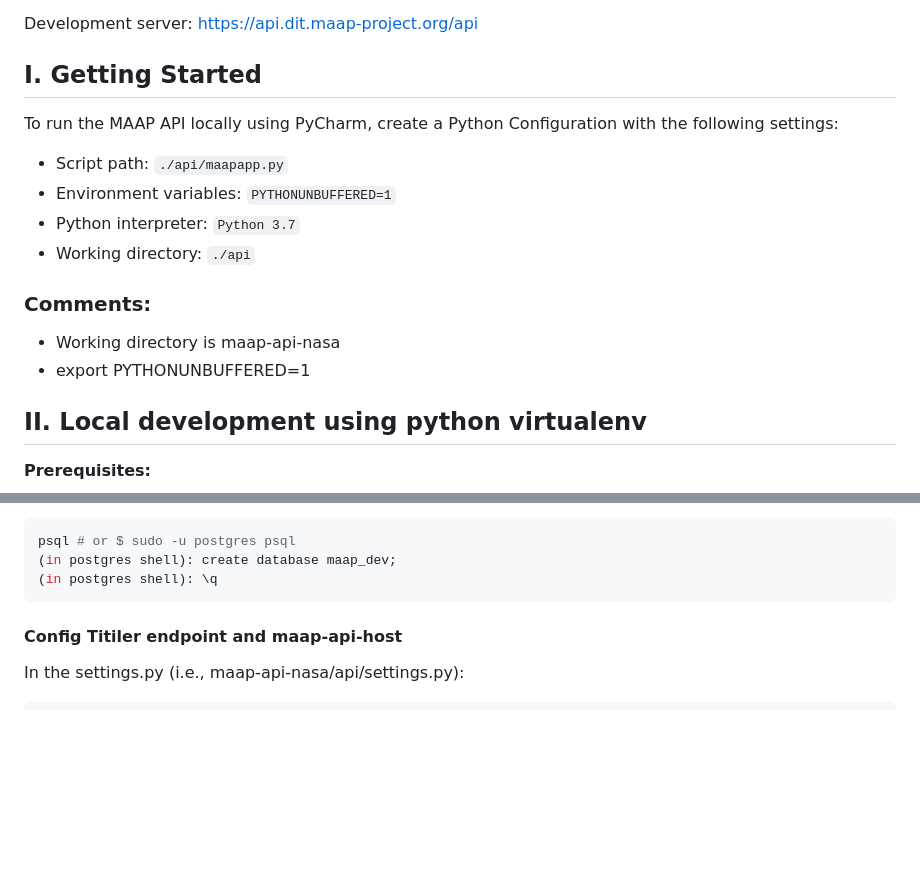
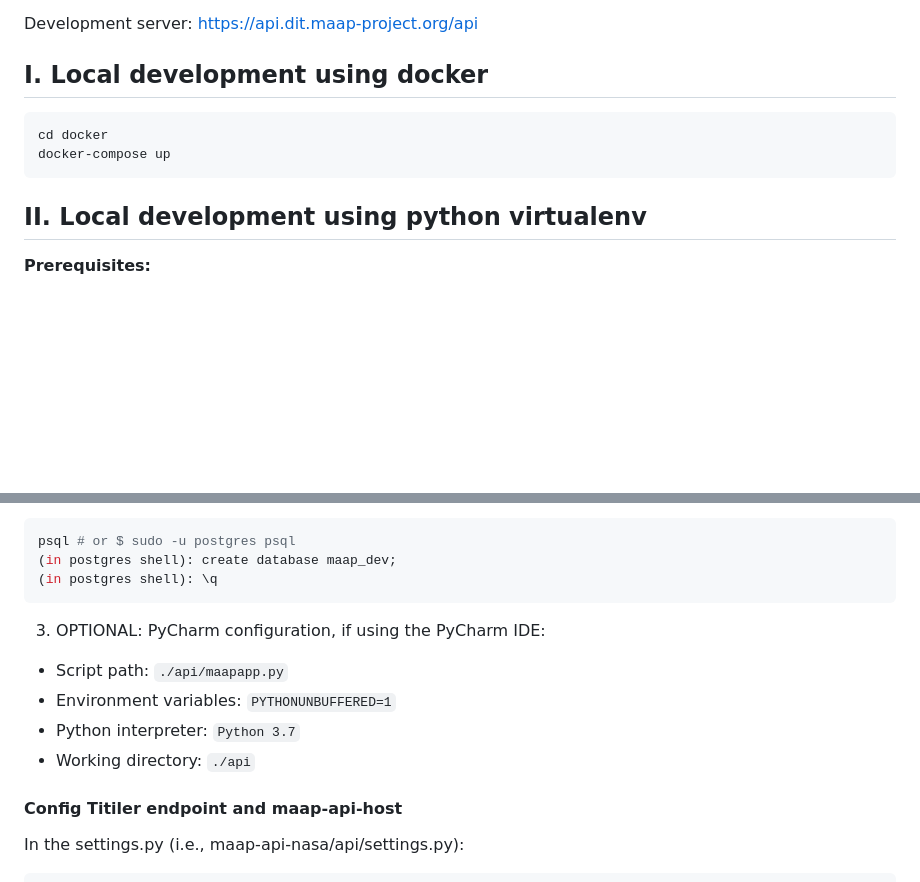
Before and after one commit to MAAP-Project/maap-api-nasa, a Markdown page: README.md, 2 parts joined by grey strips. Drawn GitHub-style; blank space fills up the shorter version.

Commit message:
Add docker option to README

````diff
--- a/README.md
+++ b/README.md
@@ -3,19 +3,12 @@ The joint ESA-NASA Multi-Mission Algorithm and Analysis Platform (MAAP) focuses
 
 Development server: https://api.dit.maap-project.org/api
 
-## I. Getting Started
+## I. Local development using docker
 
-To run the MAAP API locally using PyCharm, create a Python Configuration with the following settings:
-
-- Script path: `./api/maapapp.py`
-- Environment variables: `PYTHONUNBUFFERED=1`
-- Python interpreter: `Python 3.7`
-- Working directory: `./api`
-
-### Comments:
-
-- Working directory is maap-api-nasa
-- export PYTHONUNBUFFERED=1
+```bash
+cd docker
+docker-compose up
+```
 
 ## II. Local development using python virtualenv
 
@@ -52,6 +45,13 @@ psql # or $ sudo -u postgres psql
 (in postgres shell): create database maap_dev;
 (in postgres shell): \q
 ```
+
+3. OPTIONAL: PyCharm configuration, if using the PyCharm IDE:
+
+- Script path: `./api/maapapp.py`
+- Environment variables: `PYTHONUNBUFFERED=1`
+- Python interpreter: `Python 3.7`
+- Working directory: `./api`
 
 #### Config Titiler endpoint and maap-api-host
 
````
